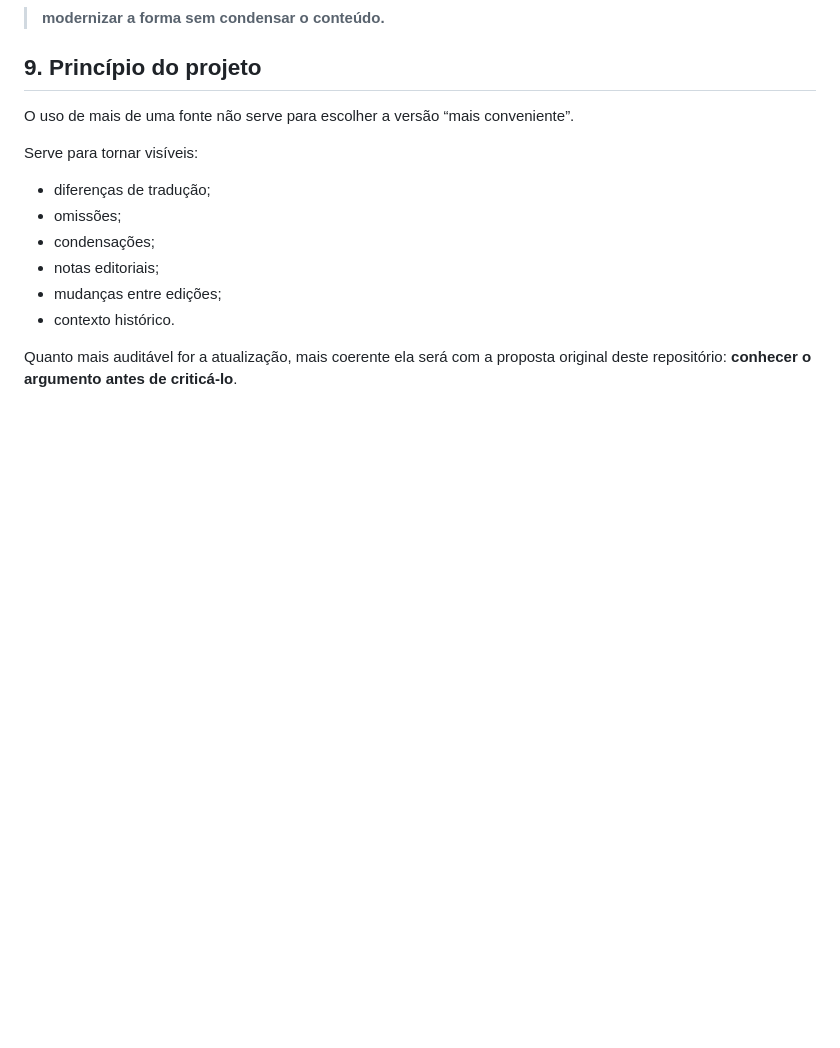
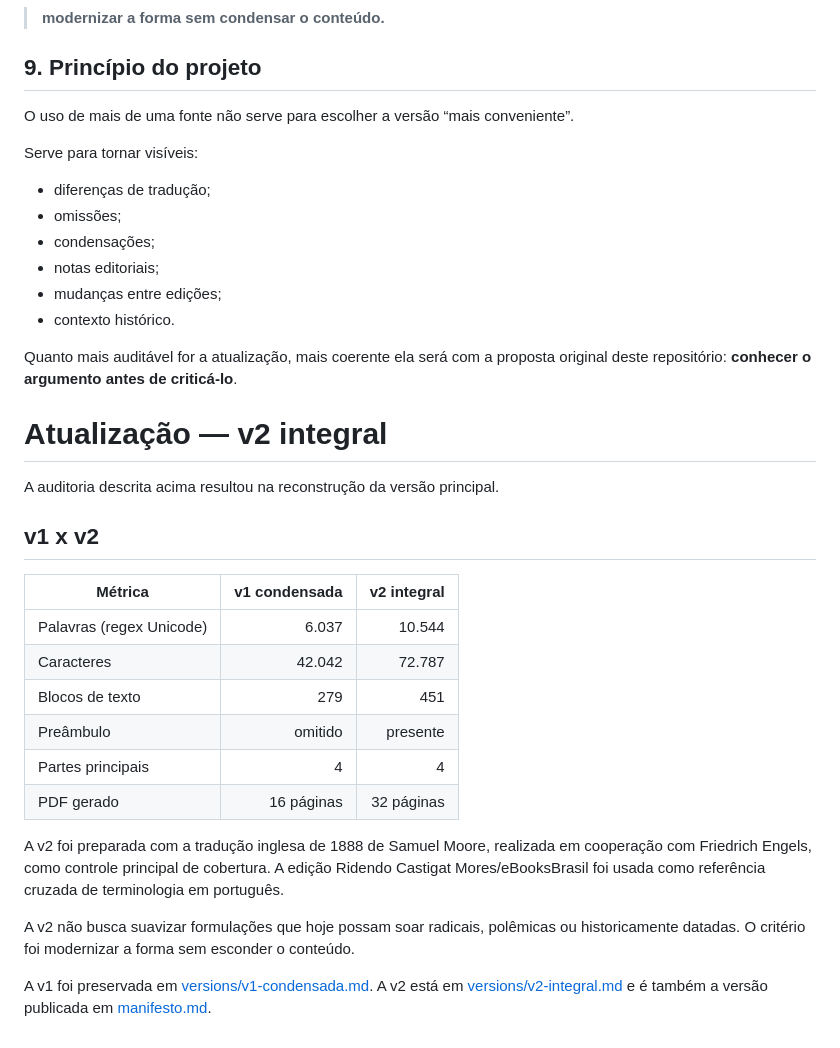
Before and after one commit to acert99/manifesto-comunista-linguagem-atual, a Markdown page: COMPARISON.md, the part around the change. Rendered like a GitHub page; blank space fills up the shorter version.

Commit message:
Registra conclusão da auditoria e métricas da v2

```diff
--- a/COMPARISON.md
+++ b/COMPARISON.md
@@ -216,3 +216,25 @@ Serve para tornar visíveis:
 - contexto histórico.
 
 Quanto mais auditável for a atualização, mais coerente ela será com a proposta original deste repositório: **conhecer o argumento antes de criticá-lo**.
+
+
+# Atualização — v2 integral
+
+A auditoria descrita acima resultou na reconstrução da versão principal.
+
+## v1 x v2
+
+| Métrica | v1 condensada | v2 integral |
+|---|---:|---:|
+| Palavras (regex Unicode) | 6.037 | 10.544 |
+| Caracteres | 42.042 | 72.787 |
+| Blocos de texto | 279 | 451 |
+| Preâmbulo | omitido | presente |
+| Partes principais | 4 | 4 |
+| PDF gerado | 16 páginas | 32 páginas |
+
+A v2 foi preparada com a tradução inglesa de 1888 de Samuel Moore, realizada em cooperação com Friedrich Engels, como controle principal de cobertura. A edição Ridendo Castigat Mores/eBooksBrasil foi usada como referência cruzada de terminologia em português.
+
+A v2 não busca suavizar formulações que hoje possam soar radicais, polêmicas ou historicamente datadas. O critério foi modernizar a forma sem esconder o conteúdo.
+
+A v1 foi preservada em [versions/v1-condensada.md](./versions/v1-condensada.md). A v2 está em [versions/v2-integral.md](./versions/v2-integral.md) e é também a versão publicada em [manifesto.md](./manifesto.md).
```
